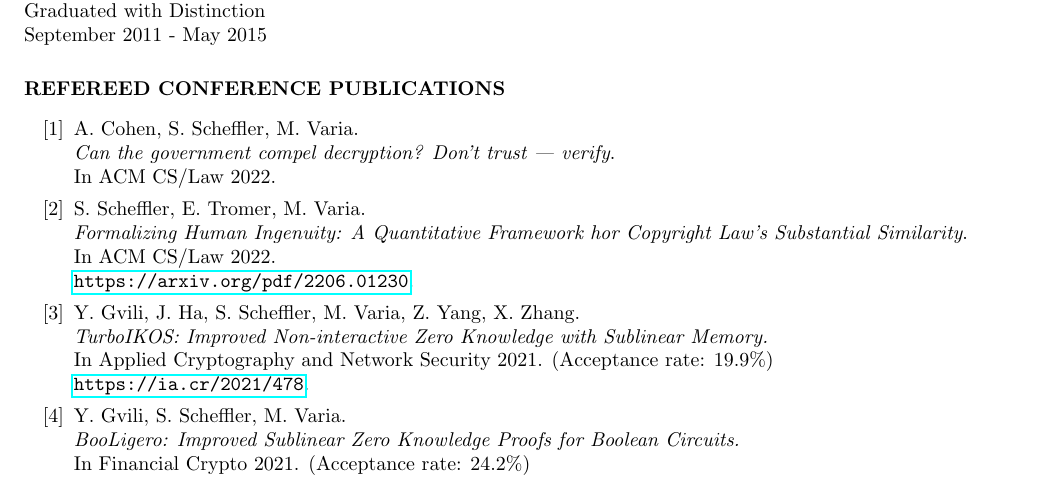
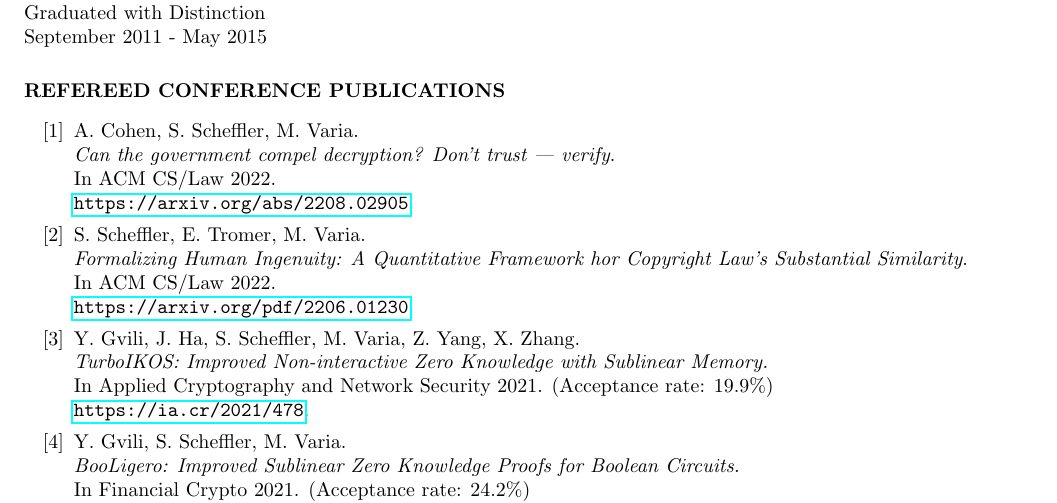
Before and after one commit to sarahscheffler/sarahscheffler-net, a LaTeX CV (cv-folder/cv.tex): part of page 1 of 5, cut so that both start at the same text. Compiled offline with pdfLaTeX.

Commit message:
added arxiv link t to cv

```diff
--- a/cv-folder/cv.tex
+++ b/cv-folder/cv.tex
@@ -62,7 +62,8 @@
 \begin{itemize}
 \item[\foregoneVerif] A.~Cohen, S.~Scheffler, M.~Varia. \\
 \emph{Can the government compel decryption?  Don't trust --- verify}. \\
-In ACM CS/Law 2022.
+In ACM CS/Law 2022. \\
+\url{https://arxiv.org/abs/2208.02905}.
 
 \item[\copyrightMDL] S.~Scheffler, E.~Tromer, M.~Varia. \\
 \emph{Formalizing Human Ingenuity: A Quantitative Framework hor Copyright Law's Substantial Similarity}. \\
```
Also changed, not shown: cv-folder/cv.pdf.
